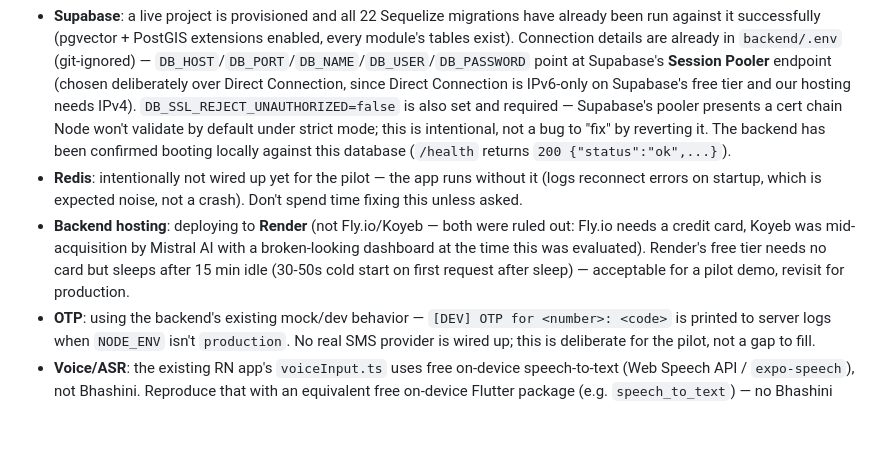
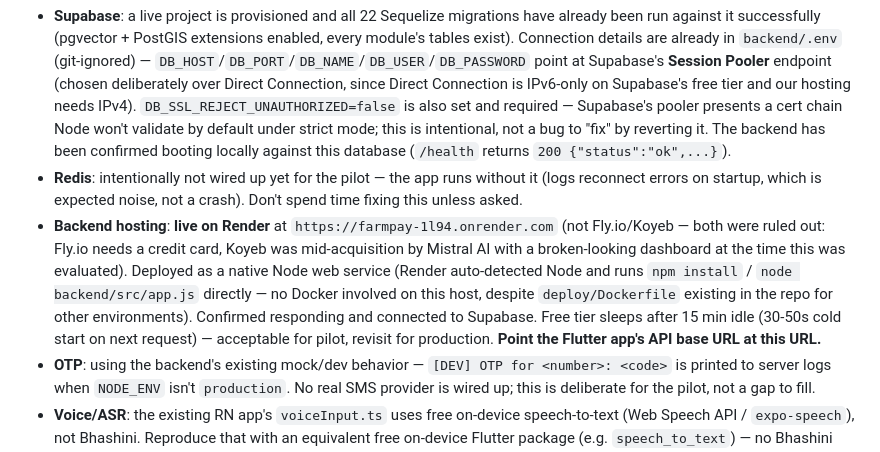
Before and after one commit to himanshuu004/FarmPay, a Markdown page: IMPLEMENTATION-PROMPT.md, the part around the change. GitHub-like rendering; blank space fills up the shorter version.

```diff
--- a/IMPLEMENTATION-PROMPT.md
+++ b/IMPLEMENTATION-PROMPT.md
@@ -8,7 +8,7 @@ Git is initialized on `main`, remote `origin` is set to `https://github.com/hima
 
 - **Supabase**: a live project is provisioned and all 22 Sequelize migrations have already been run against it successfully (pgvector + PostGIS extensions enabled, every module's tables exist). Connection details are already in `backend/.env` (git-ignored) — `DB_HOST`/`DB_PORT`/`DB_NAME`/`DB_USER`/`DB_PASSWORD` point at Supabase's **Session Pooler** endpoint (chosen deliberately over Direct Connection, since Direct Connection is IPv6-only on Supabase's free tier and our hosting needs IPv4). `DB_SSL_REJECT_UNAUTHORIZED=false` is also set and required — Supabase's pooler presents a cert chain Node won't validate by default under strict mode; this is intentional, not a bug to "fix" by reverting it. The backend has been confirmed booting locally against this database (`/health` returns `200 {"status":"ok",...}`).
 - **Redis**: intentionally not wired up yet for the pilot — the app runs without it (logs reconnect errors on startup, which is expected noise, not a crash). Don't spend time fixing this unless asked.
-- **Backend hosting**: deploying to **Render** (not Fly.io/Koyeb — both were ruled out: Fly.io needs a credit card, Koyeb was mid-acquisition by Mistral AI with a broken-looking dashboard at the time this was evaluated). Render's free tier needs no card but sleeps after 15 min idle (30-50s cold start on first request after sleep) — acceptable for a pilot demo, revisit for production.
+- **Backend hosting**: **live on Render** at `https://farmpay-1l94.onrender.com` (not Fly.io/Koyeb — both were ruled out: Fly.io needs a credit card, Koyeb was mid-acquisition by Mistral AI with a broken-looking dashboard at the time this was evaluated). Deployed as a native Node web service (Render auto-detected Node and runs `npm install` / `node backend/src/app.js` directly — no Docker involved on this host, despite `deploy/Dockerfile` existing in the repo for other environments). Confirmed responding and connected to Supabase. Free tier sleeps after 15 min idle (30-50s cold start on next request) — acceptable for pilot, revisit for production. **Point the Flutter app's API base URL at this URL.**
 - **OTP**: using the backend's existing mock/dev behavior — `[DEV] OTP for <number>: <code>` is printed to server logs when `NODE_ENV` isn't `production`. No real SMS provider is wired up; this is deliberate for the pilot, not a gap to fill.
 - **Voice/ASR**: the existing RN app's `voiceInput.ts` uses free on-device speech-to-text (Web Speech API / `expo-speech`), not Bhashini. Reproduce that with an equivalent free on-device Flutter package (e.g. `speech_to_text`) — no Bhashini account or API key is needed for parity.
 
```
Also changed, not shown: FLUTTER-CONVERSION-PRD.md (+6 -4 lines).
